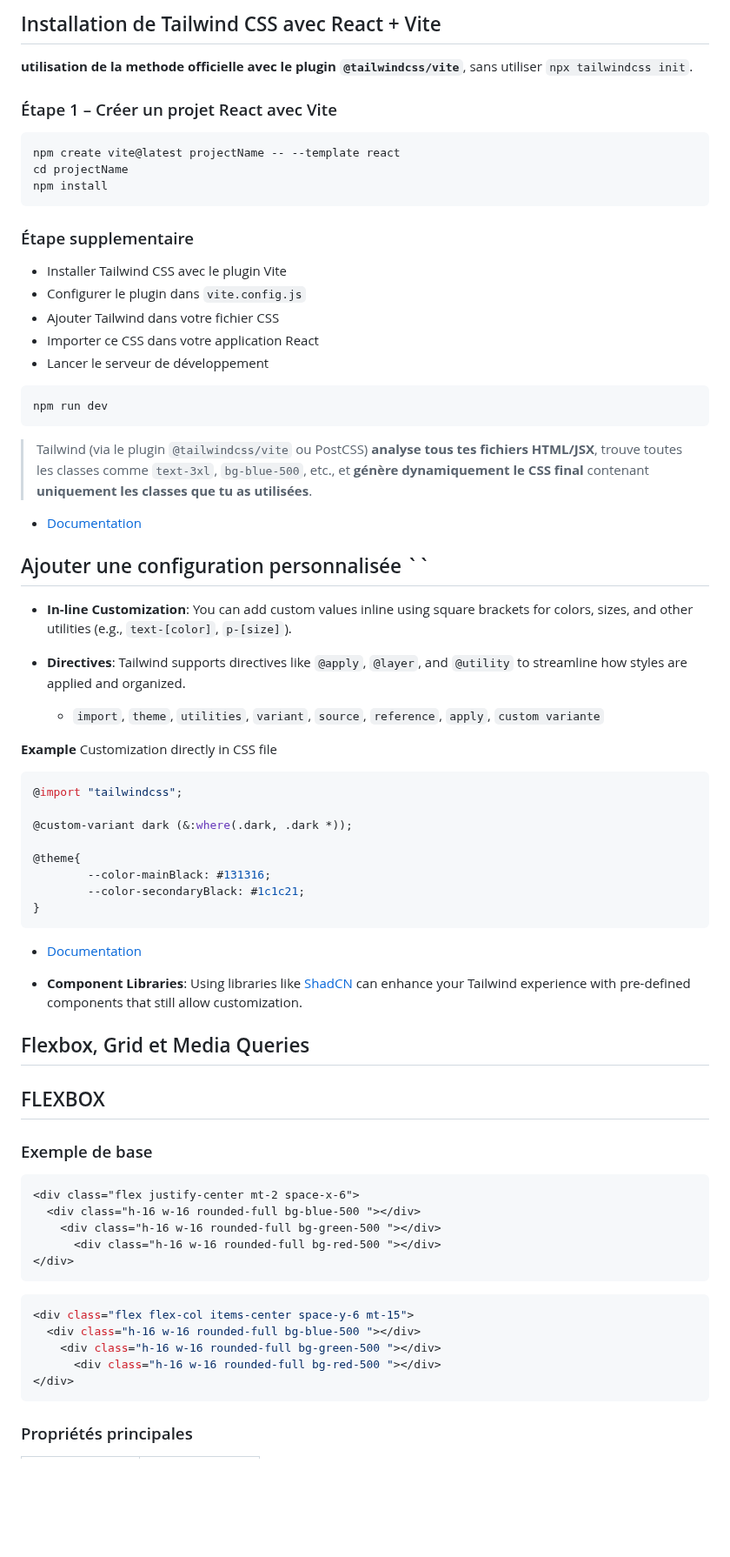
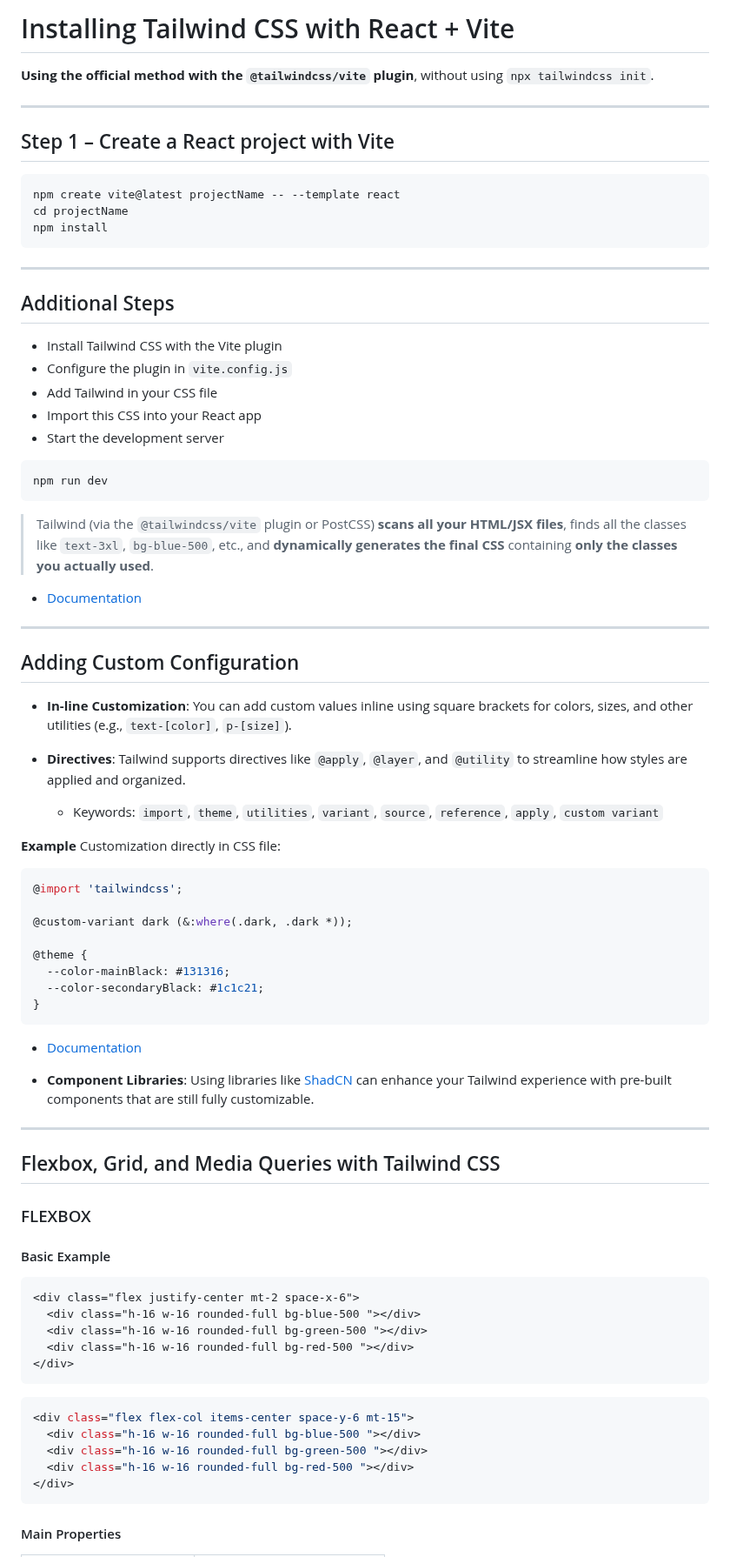
Before and after one commit to rdplus2015/resources, a Markdown page: frontend/tailwind/tailwind.md, the part around one of its changes. Shown at 87% size. GitHub-like rendering; blank space fills up the shorter version.

````diff
--- a/frontend/tailwind/tailwind.md
+++ b/frontend/tailwind/tailwind.md
@@ -1,9 +1,10 @@
-## Installation de Tailwind CSS avec React + Vite
+# Installing Tailwind CSS with React + Vite
 
-**utilisation de la methode officielle avec le plugin `@tailwindcss/vite`**, sans utiliser `npx tailwindcss init`.
+**Using the official method with the `@tailwindcss/vite` plugin**, without using `npx tailwindcss init`.
 
+---
 
-### Étape 1 – Créer un projet React avec Vite
+## Step 1 – Create a React project with Vite
 
 ```bash
 npm create vite@latest projectName -- --template react
@@ -11,70 +12,75 @@ cd projectName
 npm install
 ```
 
+---
 
-### Étape supplementaire
-- Installer Tailwind CSS avec le plugin Vite
-- Configurer le plugin dans `vite.config.js`
-- Ajouter Tailwind dans votre fichier CSS
-- Importer ce CSS dans votre application React
-- Lancer le serveur de développement
+## Additional Steps
+
+- Install Tailwind CSS with the Vite plugin
+- Configure the plugin in `vite.config.js`
+- Add Tailwind in your CSS file
+- Import this CSS into your React app
+- Start the development server
 
 ```bash
 npm run dev
 ```
 
-> Tailwind (via le plugin `@tailwindcss/vite` ou PostCSS) **analyse tous tes fichiers HTML/JSX**, trouve toutes les classes comme `text-3xl`, `bg-blue-500`, etc., et **génère dynamiquement le CSS final** contenant **uniquement les classes que tu as utilisées**.
+> Tailwind (via the `@tailwindcss/vite` plugin or PostCSS) **scans all your HTML/JSX files**, finds all the classes like `text-3xl`, `bg-blue-500`, etc., and **dynamically generates the final CSS** containing **only the classes you actually used**.
 
 - [Documentation](https://tailwindcss.com/docs/installation/using-vite)
-## Ajouter une configuration personnalisée ``
 
+---
+
+## Adding Custom Configuration
 
 - **In-line Customization**: You can add custom values inline using square brackets for colors, sizes, and other utilities (e.g., `text-[color]`, `p-[size]`).
 
 - **Directives**: Tailwind supports directives like `@apply`, `@layer`, and `@utility` to streamline how styles are applied and organized.
 
-    - `import`, `theme`, `utilities`, `variant`, `source`, `reference`, `apply`, `custom variante`
+  - Keywords: `import`, `theme`, `utilities`, `variant`, `source`, `reference`, `apply`, `custom variant`
 
 **Example**
-Customization directly in CSS file
+Customization directly in CSS file:
 
 ```css
-@import "tailwindcss";
+@import 'tailwindcss';
 
 @custom-variant dark (&:where(.dark, .dark *));
 
-@theme{
-        --color-mainBlack: #131316;
-        --color-secondaryBlack: #1c1c21;
+@theme {
+  --color-mainBlack: #131316;
+  --color-secondaryBlack: #1c1c21;
 }
 ```
+
 - [Documentation](https://tailwindcss.com/docs/adding-custom-styles)
 
+- **Component Libraries**: Using libraries like [ShadCN](https://ui.shadcn.com/docs/installation) can enhance your Tailwind experience with pre-built components that are still fully customizable.
 
-- **Component Libraries**: Using libraries like [ShadCN](https://ui.shadcn.com/docs/installation) can enhance your Tailwind experience with pre-defined components that still allow customization.
+---
 
+## Flexbox, Grid, and Media Queries with Tailwind CSS
 
-## Flexbox, Grid et Media Queries <avec Tailwind CSS>
+### FLEXBOX
 
-
-## FLEXBOX
-
-###  Exemple de base
+#### Basic Example
 
 ```html
 <div class="flex justify-center mt-2 space-x-6">
   <div class="h-16 w-16 rounded-full bg-blue-500 "></div>
-    <div class="h-16 w-16 rounded-full bg-green-500 "></div>
-      <div class="h-16 w-16 rounded-full bg-red-500 "></div>
+  <div class="h-16 w-16 rounded-full bg-green-500 "></div>
+  <div class="h-16 w-16 rounded-full bg-red-500 "></div>
 </div>
 ```
+
 ```jsx
 <div class="flex flex-col items-center space-y-6 mt-15">
   <div class="h-16 w-16 rounded-full bg-blue-500 "></div>
-    <div class="h-16 w-16 rounded-full bg-green-500 "></div>
-      <div class="h-16 w-16 rounded-full bg-red-500 "></div>
+  <div class="h-16 w-16 rounded-full bg-green-500 "></div>
+  <div class="h-16 w-16 rounded-full bg-red-500 "></div>
 </div>
 ```
 
-###  Propriétés principales
+#### Main Properties
 
````
Also changed, not shown: other parts of frontend/tailwind/tailwind.md (+139 -84 lines).
